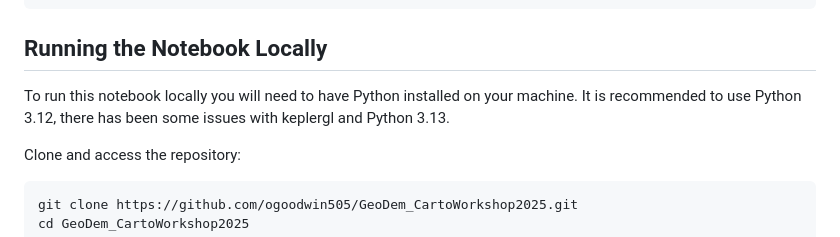
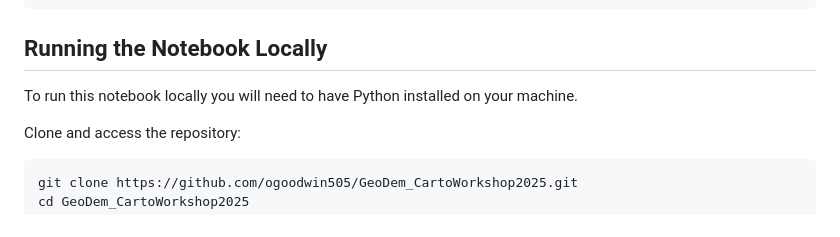
Before and after one commit to ogoodwin505/GeoDem_CartoWorkshop2025, a Markdown page: README.md, the part around the change. Rendered like a GitHub page.

````diff
--- a/README.md
+++ b/README.md
@@ -30,7 +30,7 @@ You will also need to install the required packages in the Colab environment. Yo
 ```
 
 ## Running the Notebook Locally
-To run this notebook locally you will need to have Python installed on your machine. It is recommended to use Python 3.12, there has been some issues with keplergl and Python 3.13.
+To run this notebook locally you will need to have Python installed on your machine.
 
 Clone and access the repository:
 
````
